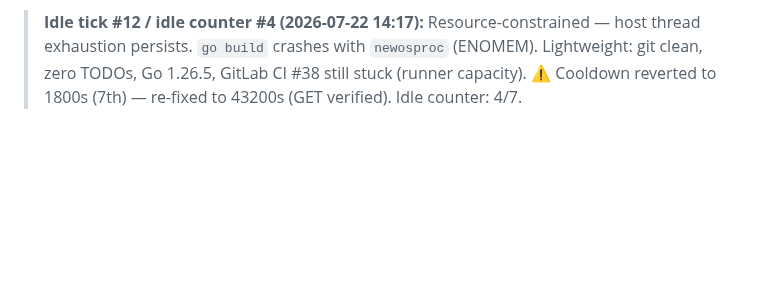
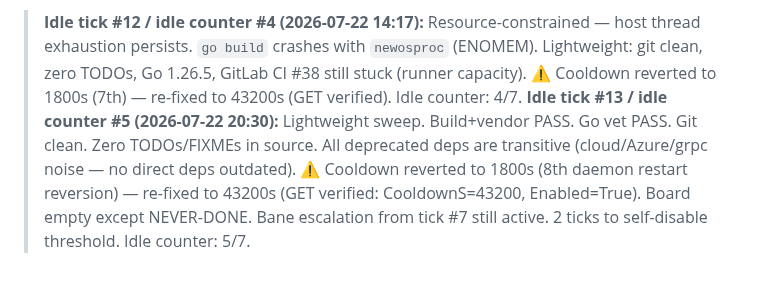
Before and after one commit to crier-dev/crier, a Markdown page: .coding-hermes/tasks.md, the part around the change. Drawn GitHub-style; blank space fills up the shorter version.

Commit message:
chore: idle tick #13, counter 5/7 — cooldown re-fixed (8th reversion), build+vendor PASS
Co-authored-by: Bane Zmaj <bane@nousresearch.com>

Co-authored-by: Alexis Okuwa <wojonstech@gmail.com>

```diff
--- a/.coding-hermes/tasks.md
+++ b/.coding-hermes/tasks.md
@@ -92,3 +92,4 @@ Load coding-hermes-never-done skill. Run ALL 11 checks: spec alignment, doc cove
 > **Idle tick #9 (2026-07-22 04:29):** U01 usability & coverage audit completed. Zero gaps found: 14 HTTP routes wired, 8 MCP tools registered, thorough error handling (400/404/409/429/500/204), zero stubs, zero TODOs, 80.4% coverage. Board now empty except NEVER-DONE. Idle counter reset to 1 (real work done — worker-like investigation). CooldownS stays at 43200s.
 
 > **Idle tick #12 / idle counter #4 (2026-07-22 14:17):** Resource-constrained — host thread exhaustion persists. `go build` crashes with `newosproc` (ENOMEM). Lightweight: git clean, zero TODOs, Go 1.26.5, GitLab CI #38 still stuck (runner capacity). ⚠️ Cooldown reverted to 1800s (7th) — re-fixed to 43200s (GET verified). Idle counter: 4/7.
+> **Idle tick #13 / idle counter #5 (2026-07-22 20:30):** Lightweight sweep. Build+vendor PASS. Go vet PASS. Git clean. Zero TODOs/FIXMEs in source. All deprecated deps are transitive (cloud/Azure/grpc noise — no direct deps outdated). ⚠️ Cooldown reverted to 1800s (8th daemon restart reversion) — re-fixed to 43200s (GET verified: CooldownS=43200, Enabled=True). Board empty except NEVER-DONE. Bane escalation from tick #7 still active. 2 ticks to self-disable threshold. Idle counter: 5/7.
```
